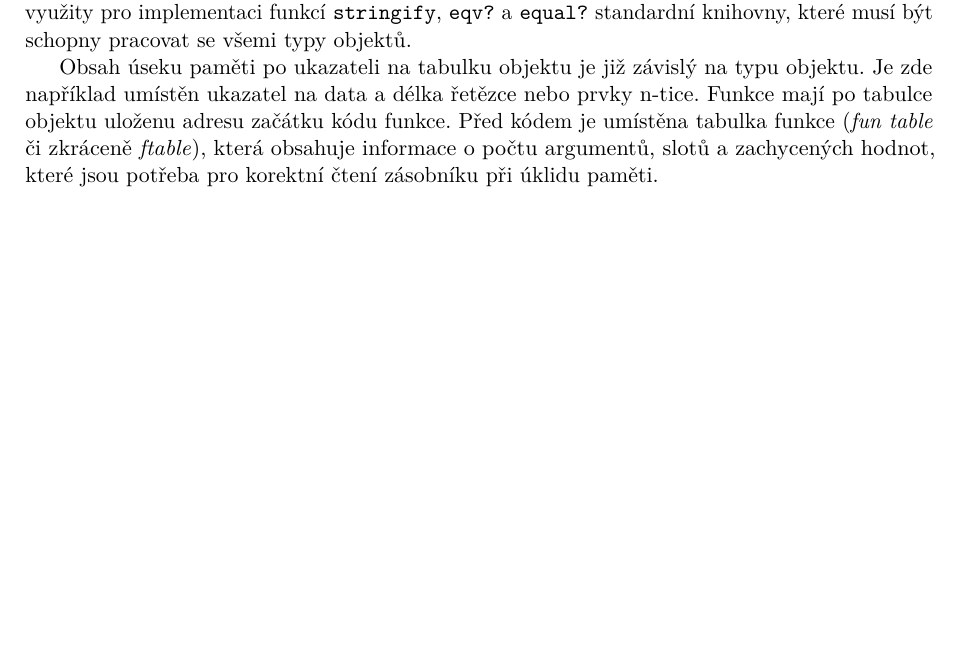
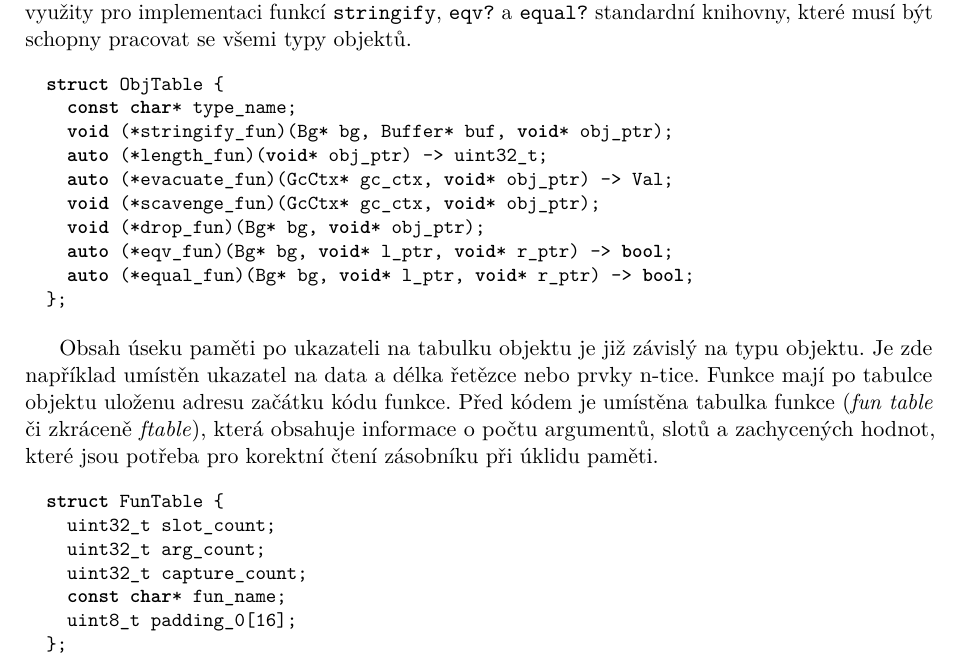
Before and after one commit to honzasp/spiral, a LaTeX book (paper/paper.tex, which reads paper/tex/runtime.tex): part of page 20 of 25, cut so that both start at the same text, the shorter picture padded with empty space. Compiled offline with pdfLaTeX.

Commit message:
Add ObjTable and FunTable code in the paper

```diff
--- a/paper/paper.tex
+++ b/paper/paper.tex
@@ -52,6 +52,7 @@
 \lstdefinestyle{spiral}{style=ttcode,language=Spiral}
 \lstdefinestyle{spine}{style=ttcode,language=Spine}
 \lstdefinestyle{grit}{style=ttcode,language=Grit}
+\lstdefinestyle{cplusplus}{style=ttcode,language=C++}
 \lstdefinestyle{gram}{style=ttcode,
   basicstyle=\bfseries\ttfamily\small,
   % hack: format <rule>s as comments
@@ -63,6 +64,7 @@
 \lstnewenvironment{spine}[1][]{\lstset{style=spine,#1}}{}
 \lstnewenvironment{grit}[1][]{\lstset{style=grit,#1}}{}
 \lstnewenvironment{gram}[1][]{\lstset{style=gram,#1}}{}
+\lstnewenvironment{cplusplus}[1][]{\lstset{style=cplusplus,#1}}{}
 \lstnewenvironment{ttcode}[1][]{\lstset{style=ttcode,#1}}{}
 
 \DisableLigatures[>,<]{encoding = T1,family=tt*} %
--- a/paper/tex/runtime.tex
+++ b/paper/tex/runtime.tex
@@ -36,12 +36,35 @@ objektu na řetězec a pro porovnávání objektů. Tyto funkce jsou využity pr
 implementaci funkcí \texttt{stringify}, \texttt{eqv?} a \texttt{equal?}
 standardní knihovny, které musí být schopny pracovat se všemi typy objektů.
 
+\begin{cplusplus}
+  struct ObjTable {
+    const char* type_name;
+    void (*stringify_fun)(Bg* bg, Buffer* buf, void* obj_ptr);
+    auto (*length_fun)(void* obj_ptr) -> uint32_t;
+    auto (*evacuate_fun)(GcCtx* gc_ctx, void* obj_ptr) -> Val;
+    void (*scavenge_fun)(GcCtx* gc_ctx, void* obj_ptr);
+    void (*drop_fun)(Bg* bg, void* obj_ptr);
+    auto (*eqv_fun)(Bg* bg, void* l_ptr, void* r_ptr) -> bool;
+    auto (*equal_fun)(Bg* bg, void* l_ptr, void* r_ptr) -> bool;
+  };
+\end{cplusplus}
+
 Obsah úseku paměti po ukazateli na tabulku objektu je již závislý na typu
 objektu. Je zde například umístěn ukazatel na data a délka řetězce nebo prvky
 n-tice. Funkce mají po tabulce objektu uloženu adresu začátku kódu funkce. Před
 kódem je umístěna tabulka funkce (\emph{fun table} či zkráceně \emph{ftable}),
 která obsahuje informace o počtu argumentů, slotů a zachycených hodnot, které
 jsou potřeba pro korektní čtení zásobníku při úklidu paměti.
+
+\begin{cplusplus}
+  struct FunTable {
+    uint32_t slot_count;
+    uint32_t arg_count;
+    uint32_t capture_count;
+    const char* fun_name;
+    uint8_t padding_0[16];
+  };
+\end{cplusplus}
 
 \section{Správa paměti}
 
```
